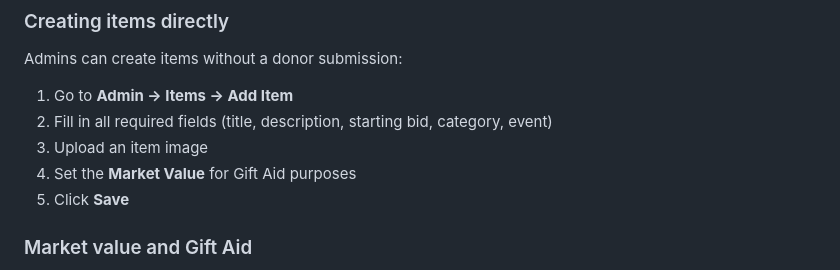
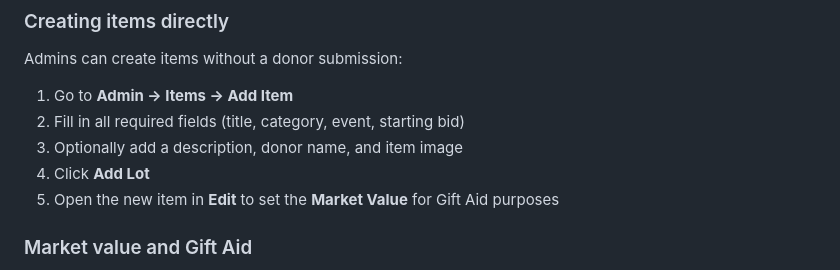
Before and after one commit to waseemsadiq/wfcs-auction, a Markdown page: docs/admin/README.md, the part around the change. Rendered like a GitHub page.

Commit message:
docs: fix admin item creation steps to match actual UI
Correct the button label ('Save' → 'Add Lot') and remove the Market Value
step from the quick-add popover flow — that field only exists on the edit
form, so note it as a follow-up step after creation.

Co-Authored-By: Claude Sonnet 4.6 <noreply@anthropic.com>

```diff
--- a/docs/admin/README.md
+++ b/docs/admin/README.md
@@ -146,10 +146,10 @@ Submitted items arrive with status `pending` and must be approved by an admin be
 Admins can create items without a donor submission:
 
 1. Go to **Admin → Items → Add Item**
-2. Fill in all required fields (title, description, starting bid, category, event)
-3. Upload an item image
-4. Set the **Market Value** for Gift Aid purposes
-5. Click **Save**
+2. Fill in all required fields (title, category, event, starting bid)
+3. Optionally add a description, donor name, and item image
+4. Click **Add Lot**
+5. Open the new item in **Edit** to set the **Market Value** for Gift Aid purposes
 
 ### Market value and Gift Aid
 
```
